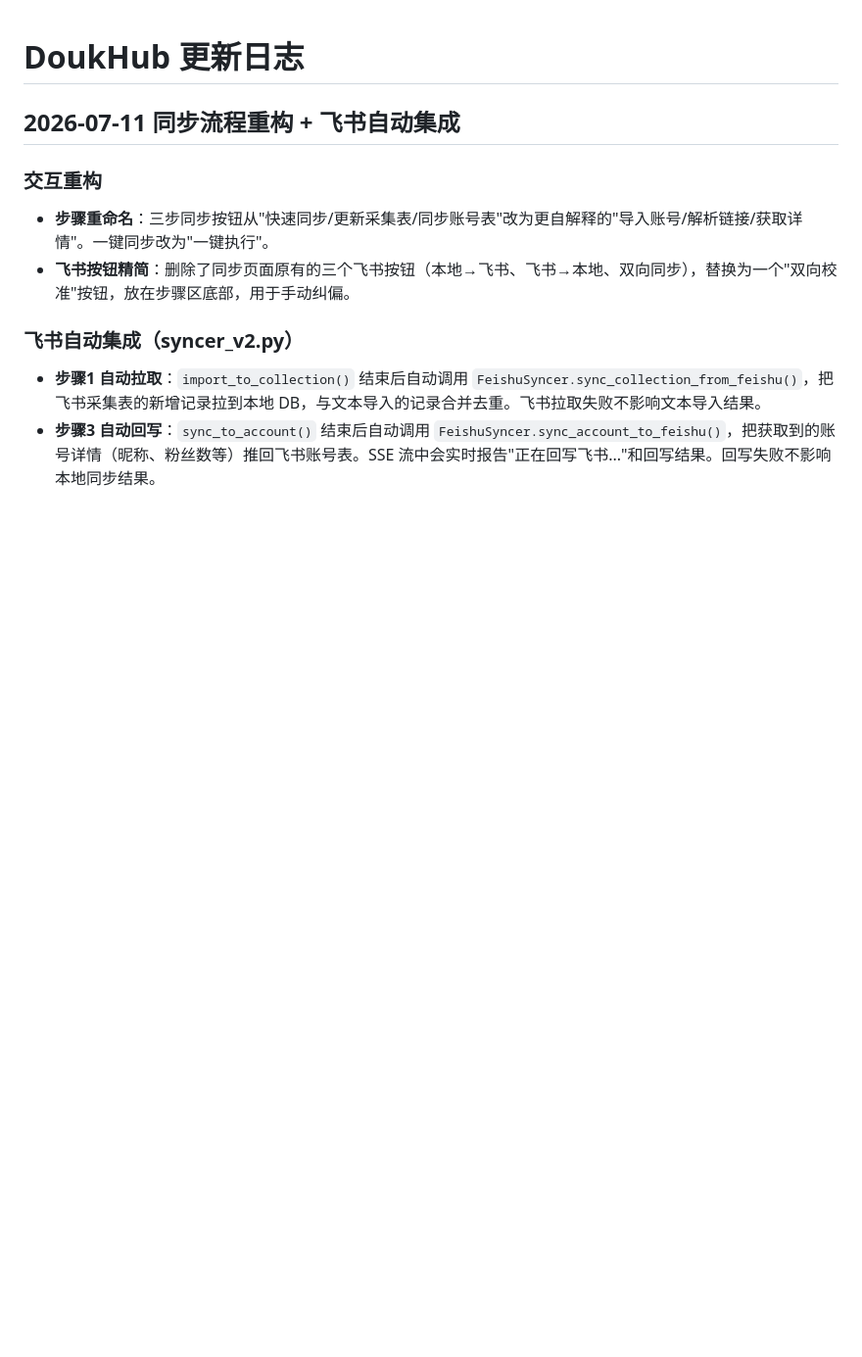
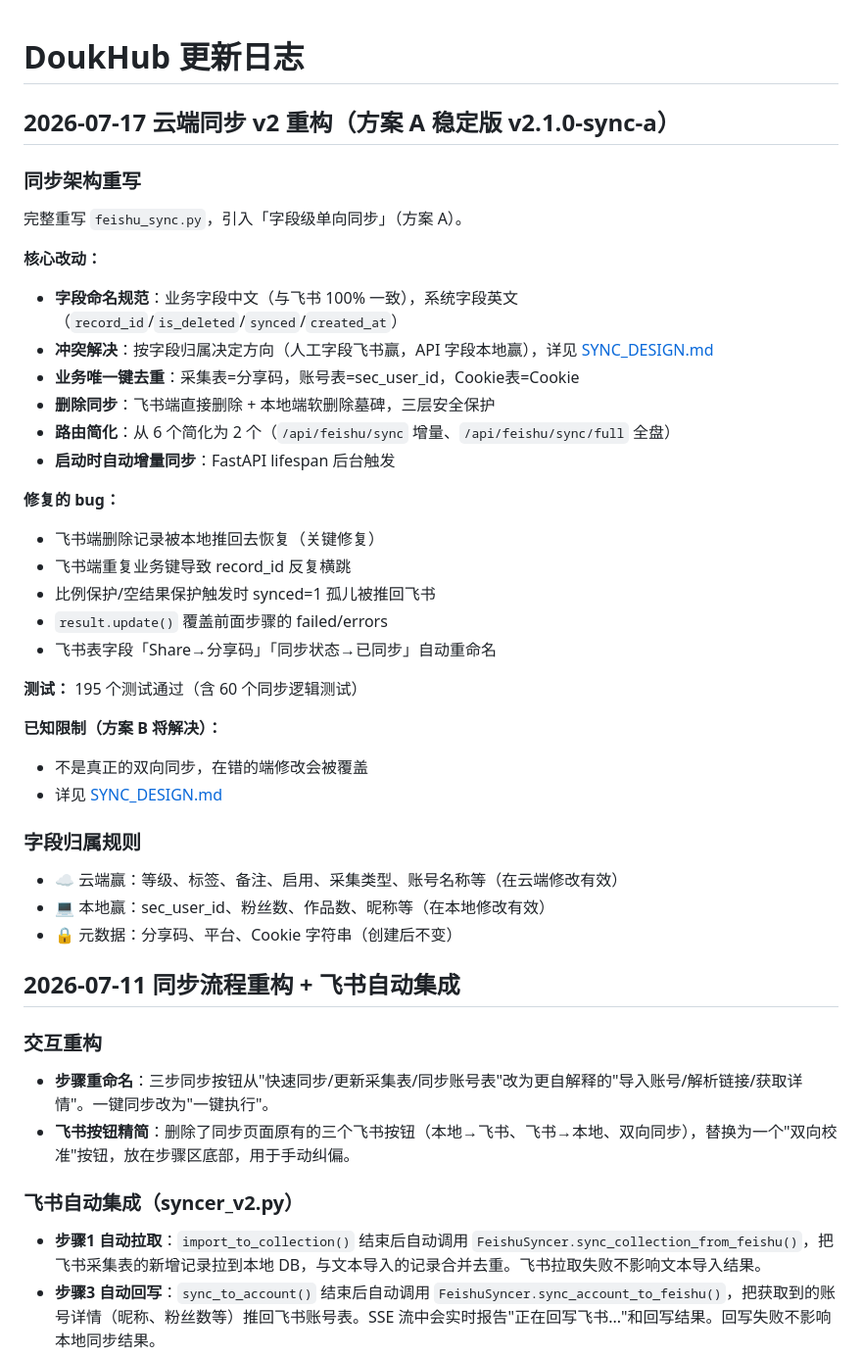
Before and after one commit to pili8/DoukHub, a Markdown page: CHANGELOG.md, the part around the change. Shown at 98% size. Rendered like a GitHub page; blank space fills up the shorter version.

Commit message:
docs: 添加同步方案设计文档（方案 A vs 方案 B）
新增 SYNC_DESIGN.md：
- 方案 A（字段级单向同步）的详细说明
- 方案 B（LWW 真双向同步）的规划
- 完整的字段归属规则表（采集表/账号表/Cookie表）
- 已知限制说明
- 分支与版本管理指南

更新 CHANGELOG.md：
- 添加 2026-07-17 云端同步 v2 重构的详细变更说明

```diff
--- a/CHANGELOG.md
+++ b/CHANGELOG.md
@@ -1,4 +1,37 @@
 # DoukHub 更新日志
+
+## 2026-07-17 云端同步 v2 重构（方案 A 稳定版 v2.1.0-sync-a）
+
+### 同步架构重写
+
+完整重写 `feishu_sync.py`，引入「字段级单向同步」（方案 A）。
+
+**核心改动：**
+- **字段命名规范**：业务字段中文（与飞书 100% 一致），系统字段英文（`record_id`/`is_deleted`/`synced`/`created_at`）
+- **冲突解决**：按字段归属决定方向（人工字段飞书赢，API 字段本地赢），详见 [SYNC_DESIGN.md](./SYNC_DESIGN.md)
+- **业务唯一键去重**：采集表=分享码，账号表=sec_user_id，Cookie表=Cookie
+- **删除同步**：飞书端直接删除 + 本地端软删除墓碑，三层安全保护
+- **路由简化**：从 6 个简化为 2 个（`/api/feishu/sync` 增量、`/api/feishu/sync/full` 全盘）
+- **启动时自动增量同步**：FastAPI lifespan 后台触发
+
+**修复的 bug：**
+- 飞书端删除记录被本地推回去恢复（关键修复）
+- 飞书端重复业务键导致 record_id 反复横跳
+- 比例保护/空结果保护触发时 synced=1 孤儿被推回飞书
+- `result.update()` 覆盖前面步骤的 failed/errors
+- 飞书表字段「Share→分享码」「同步状态→已同步」自动重命名
+
+**测试：** 195 个测试通过（含 60 个同步逻辑测试）
+
+**已知限制（方案 B 将解决）：**
+- 不是真正的双向同步，在错的端修改会被覆盖
+- 详见 [SYNC_DESIGN.md](./SYNC_DESIGN.md)
+
+### 字段归属规则
+
+- ☁️ 云端赢：等级、标签、备注、启用、采集类型、账号名称等（在云端修改有效）
+- 💻 本地赢：sec_user_id、粉丝数、作品数、昵称等（在本地修改有效）
+- 🔒 元数据：分享码、平台、Cookie 字符串（创建后不变）
 
 ## 2026-07-11 同步流程重构 + 飞书自动集成
 
```
Also changed, not shown: SYNC_DESIGN.md (added, +182 -0 lines).
